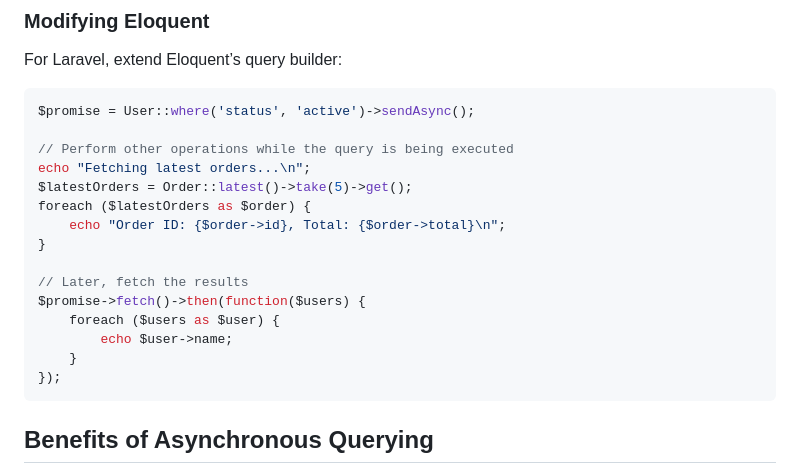
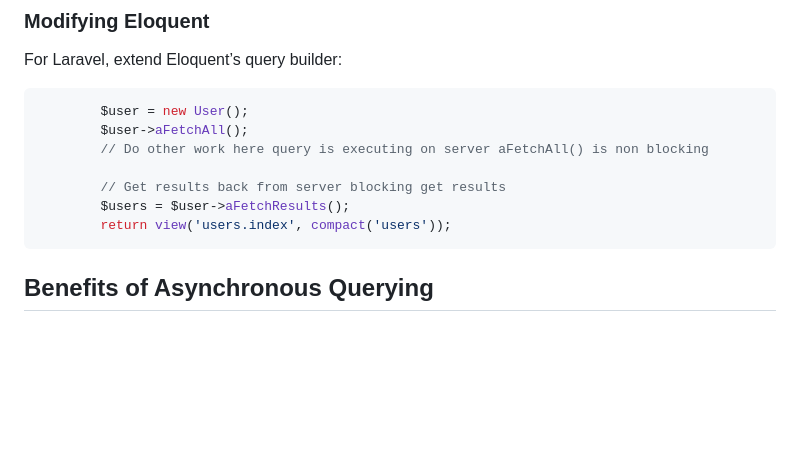
Before and after one commit to PaulNovack/CppZeroMQAsynchSQLServer, a Markdown page: README.md, the part around the change. Drawn GitHub-style; blank space fills up the shorter version.

````diff
--- a/README.md
+++ b/README.md
@@ -72,21 +72,13 @@ $promise->fetch()->then(function($results) {
 For Laravel, extend Eloquent’s query builder:
 
 ```php
-$promise = User::where('status', 'active')->sendAsync();
+        $user = new User();
+        $user->aFetchAll();
+        // Do other work here query is executing on server aFetchAll() is non blocking
 
-// Perform other operations while the query is being executed
-echo "Fetching latest orders...\n";
-$latestOrders = Order::latest()->take(5)->get();
-foreach ($latestOrders as $order) {
-    echo "Order ID: {$order->id}, Total: {$order->total}\n";
-}
-
-// Later, fetch the results
-$promise->fetch()->then(function($users) {
-    foreach ($users as $user) {
-        echo $user->name;
-    }
-});
+        // Get results back from server blocking get results
+        $users = $user->aFetchResults();
+        return view('users.index', compact('users'));
 ```
 
 ## Benefits of Asynchronous Querying
````
